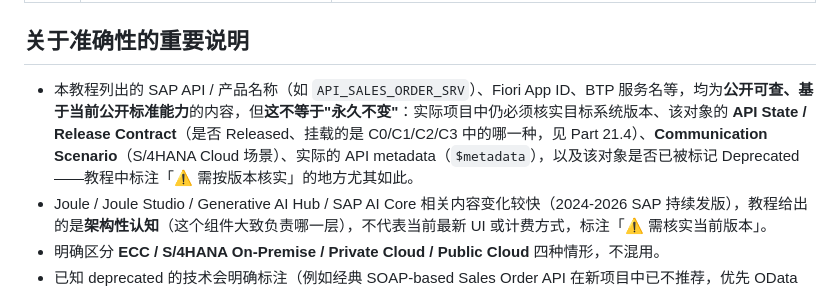
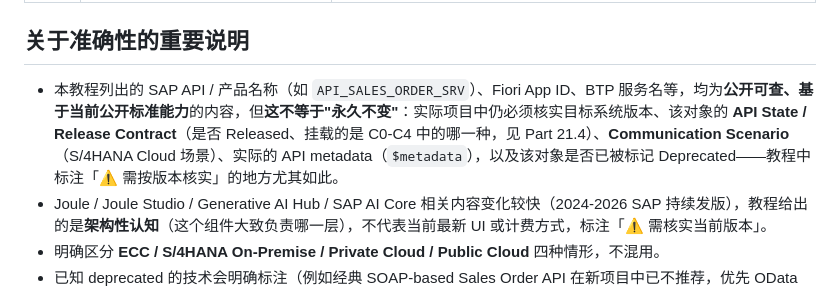
Before and after one commit to sunyu820613/th, a Markdown page: docs/ai-sap-integration-guide/00-index.md, the part around the change. Drawn GitHub-style.

```diff
--- a/docs/ai-sap-integration-guide/00-index.md
+++ b/docs/ai-sap-integration-guide/00-index.md
@@ -36,7 +36,7 @@
 
 ## 关于准确性的重要说明
 
-- 本教程列出的 SAP API / 产品名称（如 `API_SALES_ORDER_SRV`）、Fiori App ID、BTP 服务名等，均为**公开可查、基于当前公开标准能力**的内容，但**这不等于"永久不变"**：实际项目中仍必须核实目标系统版本、该对象的 **API State / Release Contract**（是否 Released、挂载的是 C0/C1/C2/C3 中的哪一种，见 Part 21.4）、**Communication Scenario**（S/4HANA Cloud 场景）、实际的 API metadata（`$metadata`），以及该对象是否已被标记 Deprecated——教程中标注「⚠️ 需按版本核实」的地方尤其如此。
+- 本教程列出的 SAP API / 产品名称（如 `API_SALES_ORDER_SRV`）、Fiori App ID、BTP 服务名等，均为**公开可查、基于当前公开标准能力**的内容，但**这不等于"永久不变"**：实际项目中仍必须核实目标系统版本、该对象的 **API State / Release Contract**（是否 Released、挂载的是 C0-C4 中的哪一种，见 Part 21.4）、**Communication Scenario**（S/4HANA Cloud 场景）、实际的 API metadata（`$metadata`），以及该对象是否已被标记 Deprecated——教程中标注「⚠️ 需按版本核实」的地方尤其如此。
 - Joule / Joule Studio / Generative AI Hub / SAP AI Core 相关内容变化较快（2024-2026 SAP 持续发版），教程给出的是**架构性认知**（这个组件大致负责哪一层），不代表当前最新 UI 或计费方式，标注「⚠️ 需核实当前版本」。
 - 明确区分 **ECC / S/4HANA On-Premise / Private Cloud / Public Cloud** 四种情形，不混用。
 - 已知 deprecated 的技术会明确标注（例如经典 SOAP-based Sales Order API 在新项目中已不推荐，优先 OData V2/V4）。
```
Also changed, not shown: docs/ai-sap-integration-guide/21-clean-core-rap-released-api.md (+15 -1 lines).
